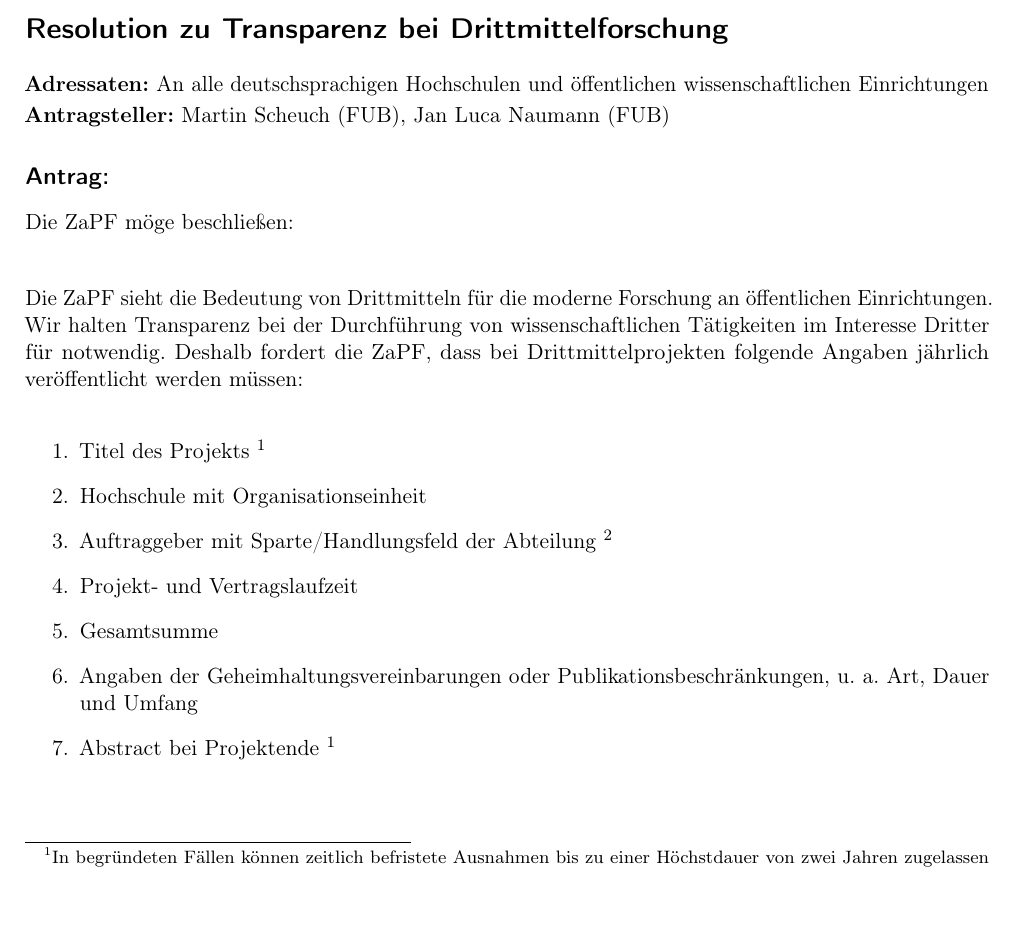
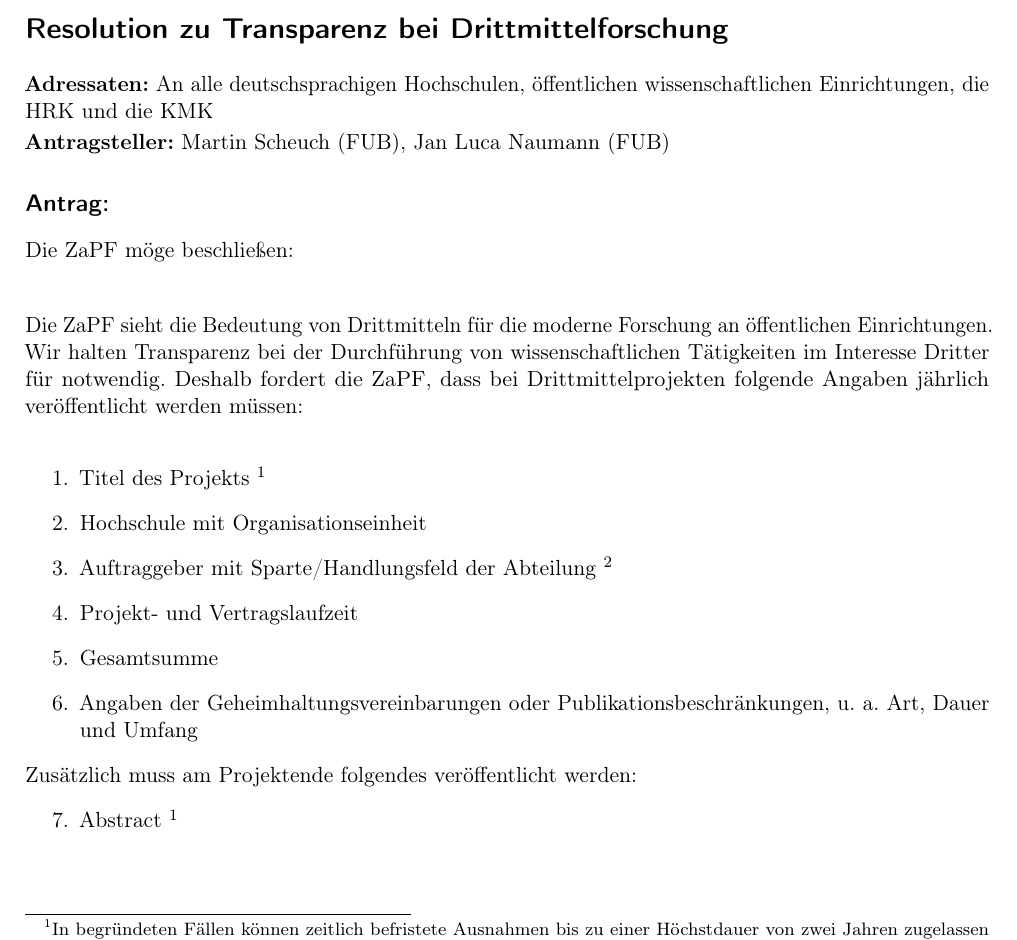
Before and after one commit to JanLuca/MyZaPFResos, a LaTeX document (WiSe15/Transparenz_Drittmittel/Resolution_zu_Transparenz_Drittmittel.tex): part of the page, cut so that both start at the same text, the shorter picture padded with empty space. Compiled offline with pdfLaTeX.

Commit message:
Transparenz Drittmittel Reso

```diff
--- a/WiSe15/Transparenz_Drittmittel/Resolution_zu_Transparenz_Drittmittel.tex
+++ b/WiSe15/Transparenz_Drittmittel/Resolution_zu_Transparenz_Drittmittel.tex
@@ -32,7 +32,7 @@
 
 \section*{Resolution zu Transparenz bei Drittmittelforschung}
 
-\textbf{Adressaten:} An alle deutschsprachigen Hochschulen und öffentlichen wissenschaftlichen Einrichtungen
+\textbf{Adressaten:} An alle deutschsprachigen Hochschulen, öffentlichen wissenschaftlichen Einrichtungen, die HRK und die KMK
 
 \textbf{Antragsteller:} Martin Scheuch (FUB), Jan Luca Naumann (FUB)
 
@@ -48,7 +48,10 @@
 \item Projekt- und Vertragslaufzeit
 \item Gesamtsumme
 \item Angaben der Geheimhaltungsvereinbarungen oder Publikationsbeschränkungen, u. a. Art, Dauer und Umfang
-\item Abstract bei Projektende \footnotemark[1]
+\end{enumerate}
+Zusätzlich muss am Projektende folgendes veröffentlicht werden:
+\begin{enumerate}
+\item[7.] Abstract \footnotemark[1]
 \end{enumerate}
 ~\\
 \footnotetext{$^1$In begründeten Fällen können zeitlich befristete Ausnahmen bis zu einer Höchstdauer von zwei Jahren zugelassen werden.}
```
Also changed, not shown: WiSe15/Transparenz_Drittmittel/Resolution_zu_Transparenz_Drittmittel.pdf.
